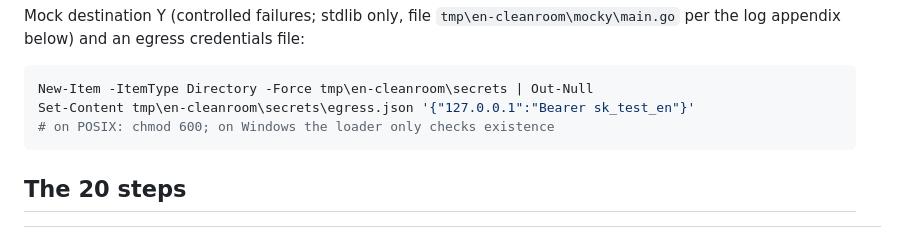
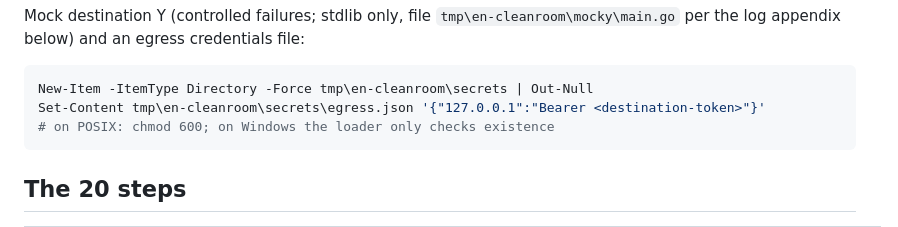
Before and after one commit to avangerus/kalita, a Markdown page: docs/forge/ENGLISH_CLEAN_ROOM.md, the part around the change. Drawn GitHub-style.

Commit message:
docs: use angle-bracket placeholder for egress token example (secret-scan clean)

````diff
--- a/docs/forge/ENGLISH_CLEAN_ROOM.md
+++ b/docs/forge/ENGLISH_CLEAN_ROOM.md
@@ -27,7 +27,7 @@ credentials file:
 
 ```powershell
 New-Item -ItemType Directory -Force tmp\en-cleanroom\secrets | Out-Null
-Set-Content tmp\en-cleanroom\secrets\egress.json '{"127.0.0.1":"Bearer sk_test_en"}'
+Set-Content tmp\en-cleanroom\secrets\egress.json '{"127.0.0.1":"Bearer <destination-token>"}'
 # on POSIX: chmod 600; on Windows the loader only checks existence
 ```
 
````
